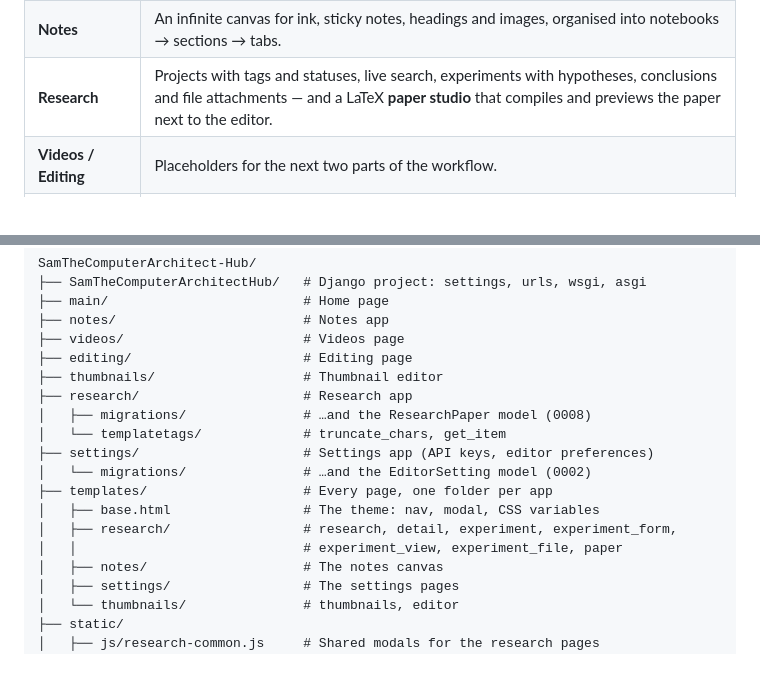
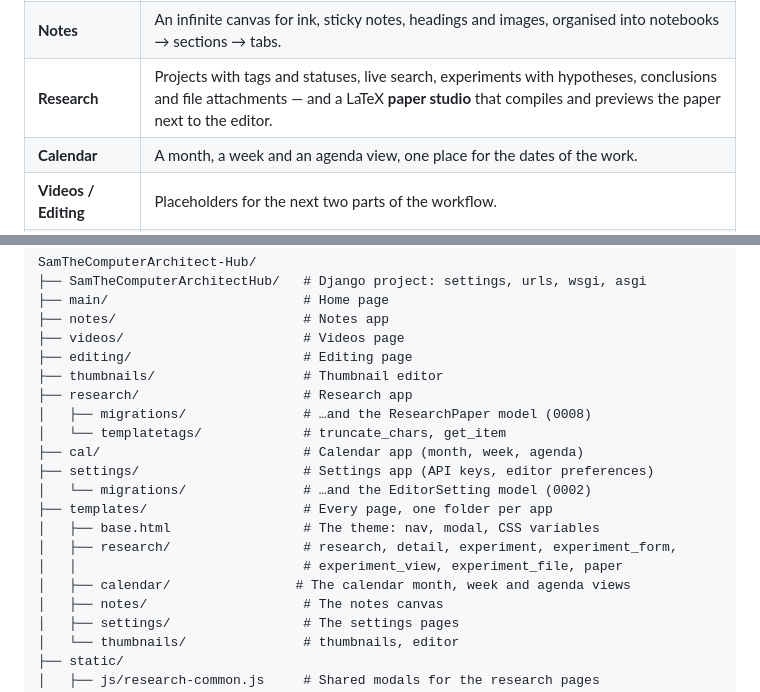
Before and after one commit to samTheComputerArchitect/SamTheComputerArchitect-Hub, a Markdown page: README.md, 2 parts joined by grey strips. Rendered like a GitHub page; blank space fills up the shorter version.

```diff
--- a/README.md
+++ b/README.md
@@ -25,6 +25,7 @@ as two separate steps, with every card showing which one you are at.
 | **Thumbnails** | A 1280 × 720 canvas editor: layers, snapping guides, shapes, text, image filters, undo/redo, PNG export. |
 | **Notes** | An infinite canvas for ink, sticky notes, headings and images, organised into notebooks → sections → tabs. |
 | **Research** | Projects with tags and statuses, live search, experiments with hypotheses, conclusions and file attachments — and a LaTeX **paper studio** that compiles and previews the paper next to the editor. |
+| **Calendar** | A month, a week and an agenda view, one place for the dates of the work. |
 | **Videos / Editing** | Placeholders for the next two parts of the workflow. |
 | **Settings** | API key storage (Ollama Cloud today), a models panel and the editor preferences (vim mode, the `hjkl` motions). |
 
@@ -230,12 +250,14 @@ SamTheComputerArchitect-Hub/
 ├── research/                     # Research app
 │   ├── migrations/               # …and the ResearchPaper model (0008)
 │   └── templatetags/             # truncate_chars, get_item
+├── cal/                          # Calendar app (month, week, agenda)
 ├── settings/                     # Settings app (API keys, editor preferences)
 │   └── migrations/               # …and the EditorSetting model (0002)
 ├── templates/                    # Every page, one folder per app
 │   ├── base.html                 # The theme: nav, modal, CSS variables
 │   ├── research/                 # research, detail, experiment, experiment_form,
 │   │                             # experiment_view, experiment_file, paper
+│   ├── calendar/                # The calendar month, week and agenda views
 │   ├── notes/                    # The notes canvas
 │   ├── settings/                 # The settings pages
 │   └── thumbnails/               # thumbnails, editor
```
Also changed, not shown: other parts of README.md (+24 -4 lines).
